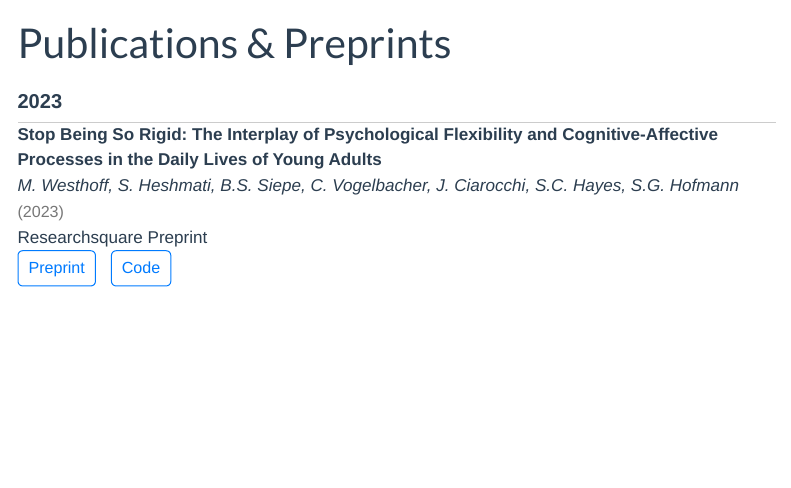
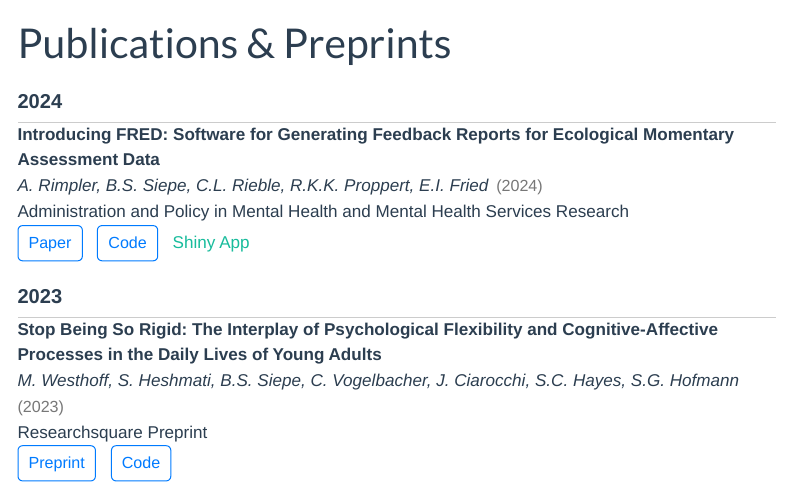
Before and after one commit to bsiepe/bsiepe.github.io, a Quarto document (publications/index.qmd): the page in a window 1100 px wide, from its top. Rendered offline with R 4.5, knitr and Pandoc in place of Quarto, with nearby package versions; menus at the side of the page are left out.

Commit message:
update cv and pubs

```diff
--- a/publications/index.qmd
+++ b/publications/index.qmd
@@ -79,6 +79,17 @@ title: "Publications & Preprints"
 
 
 <body>
+    <div class="year-header">2024</div>
+    <div class="publication">
+    <div class="title">Introducing FRED: Software for Generating Feedback Reports for Ecological Momentary Assessment Data</div>
+    <div class="authors">A. Rimpler, B.S. Siepe, C.L. Rieble, R.K.K. Proppert, E.I. Fried</div>
+    <div class="year">(2024)</div>
+    <div class="journal">Administration and Policy in Mental Health and Mental Health Services Research </div>
+    <a class="link" href="https://link.springer.com/article/10.1007/s10488-023-01324-4">Paper</a>
+    <a class="code-link" href="https://osf.io/8q254/">Code</a>
+    <a class="shiny-app-link-link" href="https://solo-fsw.shinyapps.io/FRED/">Shiny App</a>
+    </div>
+
     <div class="year-header">2023</div>
         <div class="publication">
     <div class="title">Stop Being So Rigid: The Interplay of Psychological Flexibility and Cognitive-Affective Processes in the Daily Lives of Young Adults</div>
```
Also changed, not shown: cv/index.qmd (+1 -1 lines), cv/cv_siepe.pdf, docs/search.json, publications/index.qmd (5 more changed lines), 25 other files.
